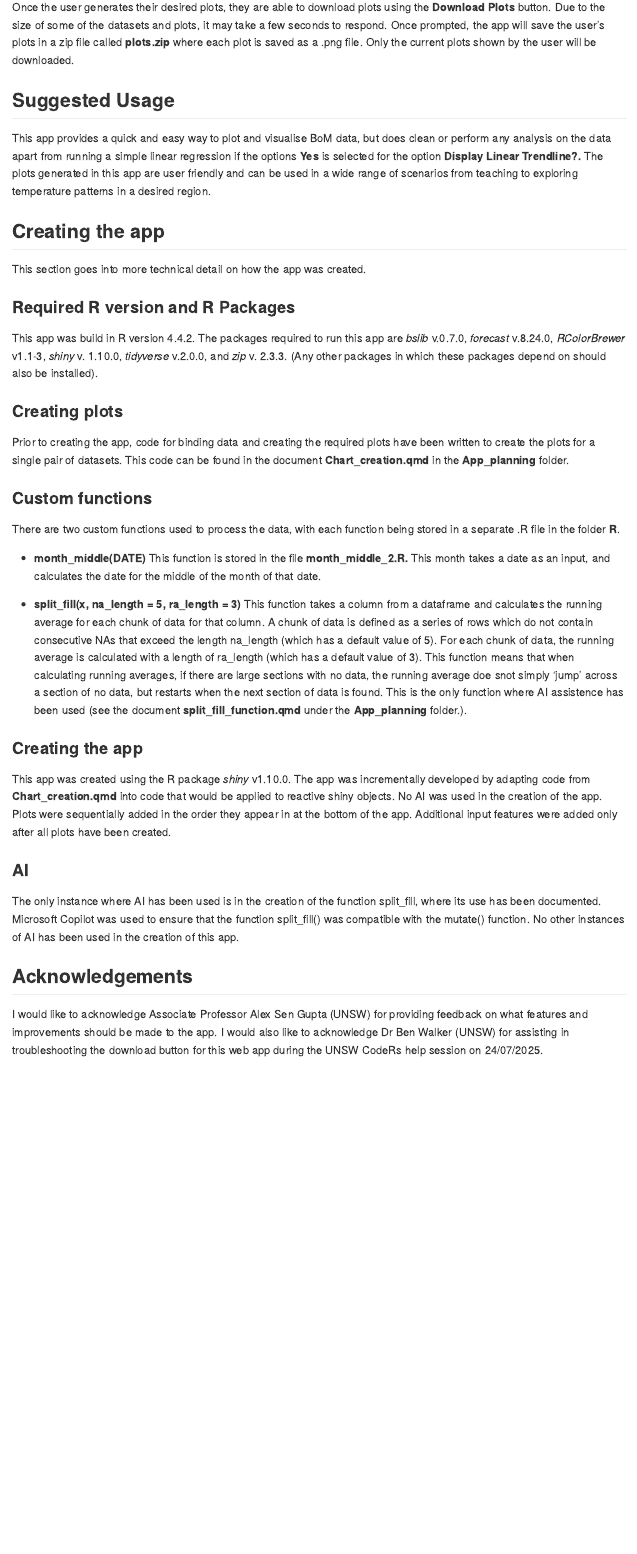
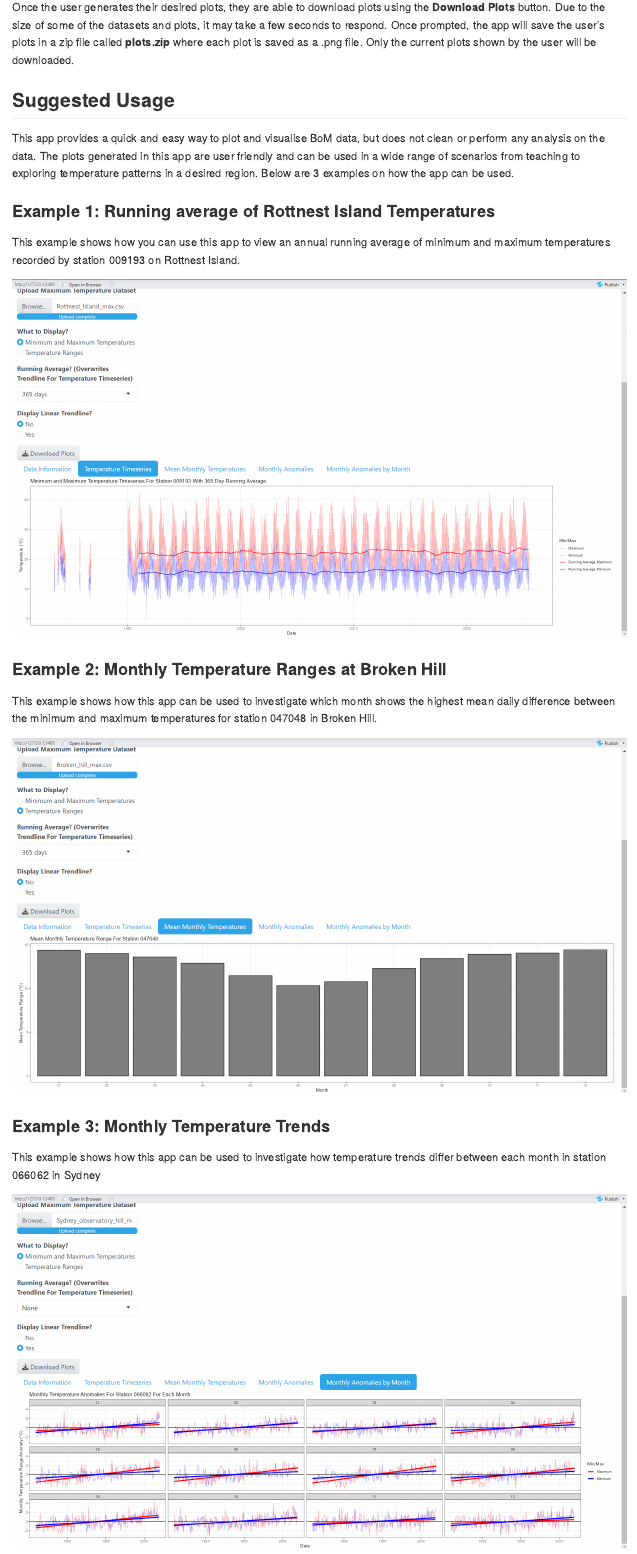
Before and after one commit to toby-j-77/BoM_temperature_viewer_app, an R Markdown document (README.Rmd): the page in a window 1100 px wide, from 5900 px down. The pictures show the output file README.md that the author committed with the source, drawn offline in the style of GitHub.

Commit message:
Fixed minor issue
Small issue with README and a legend for the timeseries plot.

```diff
--- a/README.Rmd
+++ b/README.Rmd
@@ -116,7 +116,25 @@ Once the user generates their desired plots, they are able to download plots usi
 
 ## Suggested Usage
 
-This app provides a quick and easy way to plot and visualise BoM data, but does clean or perform any analysis on the data apart from running a simple linear regression if the options **Yes** is selected for the option **Display Linear Trendline?.** The plots generated in this app are user friendly and can be used in a wide range of scenarios from teaching to exploring temperature patterns in a desired region.
+This app provides a quick and easy way to plot and visualise BoM data, but does not clean or perform any analysis on the data. The plots generated in this app are user friendly and can be used in a wide range of scenarios from teaching to exploring temperature patterns in a desired region. Below are 3 examples on how the app can be used.
+
+### Example 1: Running average of Rottnest Island Temperatures
+
+This example shows how you can use this app to view an annual running average of minimum and maximum temperatures recorded by station 009193 on Rottnest Island.
+
+![](images/Example_usage_1.png)
+
+### Example 2: Temperature Ranges at Broken Hill
+
+This example shows how this app can be used to investigate which month shows the highest mean daily difference between the minimum and maximum temperatures for station 047048 in Broken Hill.
+
+![](images/Example_usage_2.png)
+
+### Example 3: Monthly Temperature Trends in Sydney
+
+This example shows how this app can be used to investigate how temperature trends differ between each month in station 066062 in Sydney
+
+![](images/Example_usage_3.png)
 
 ## Creating the app
 
```
Also changed, not shown: BoM_temperature_viewer.R (+7 -7 lines), README.md, images/Example_usage_1.png, images/Example_usage_2.png (added), images/Example_usage_3.png (added), README.Rmd (2 more changed lines).
